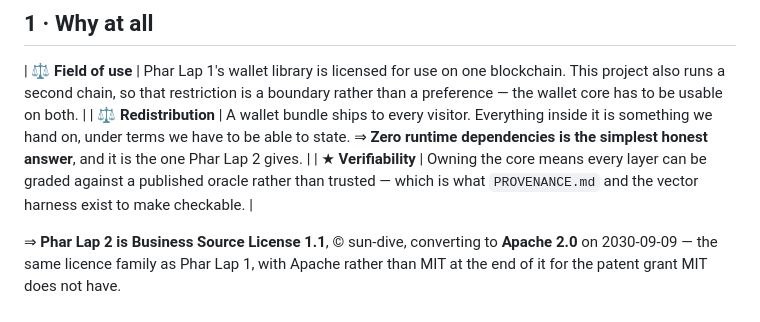
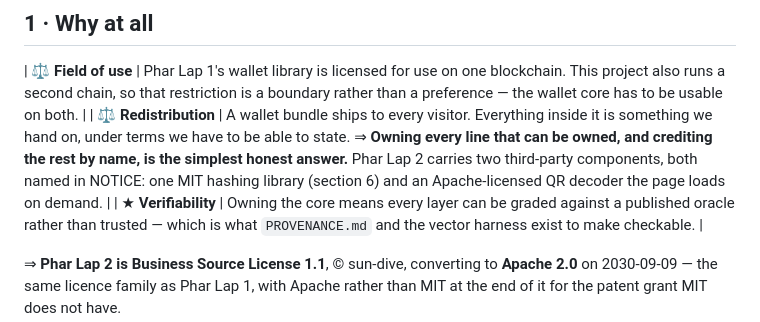
Before and after one commit to sun-dive/PharLap2, a Markdown page: WHAT-CHANGED.md, the part around the change. GitHub-like rendering.

Commit message:
WHAT-CHANGED: section 1 names the two dependencies instead of claiming none
Co-Authored-By: Claude Fable 5.1 <noreply@anthropic.com>

```diff
--- a/WHAT-CHANGED.md
+++ b/WHAT-CHANGED.md
@@ -8,7 +8,7 @@ same on-chain formats. **What changed is underneath it.**
 ## 1 · Why at all
 
 | ⚖ **Field of use** | Phar Lap 1's wallet library is licensed for use on one blockchain. This project also runs a second chain, so that restriction is a boundary rather than a preference — the wallet core has to be usable on both. |
-| ⚖ **Redistribution** | A wallet bundle ships to every visitor. Everything inside it is something we hand on, under terms we have to be able to state. ⇒ **Zero runtime dependencies is the simplest honest answer**, and it is the one Phar Lap 2 gives. |
+| ⚖ **Redistribution** | A wallet bundle ships to every visitor. Everything inside it is something we hand on, under terms we have to be able to state. ⇒ **Owning every line that can be owned, and crediting the rest by name, is the simplest honest answer.** Phar Lap 2 carries two third-party components, both named in NOTICE: one MIT hashing library (section 6) and an Apache-licensed QR decoder the page loads on demand. |
 | ★ **Verifiability** | Owning the core means every layer can be graded against a published oracle rather than trusted — which is what `PROVENANCE.md` and the vector harness exist to make checkable. |
 
 ⇒ **Phar Lap 2 is Business Source License 1.1**, © sun-dive, converting to **Apache 2.0** on
```
